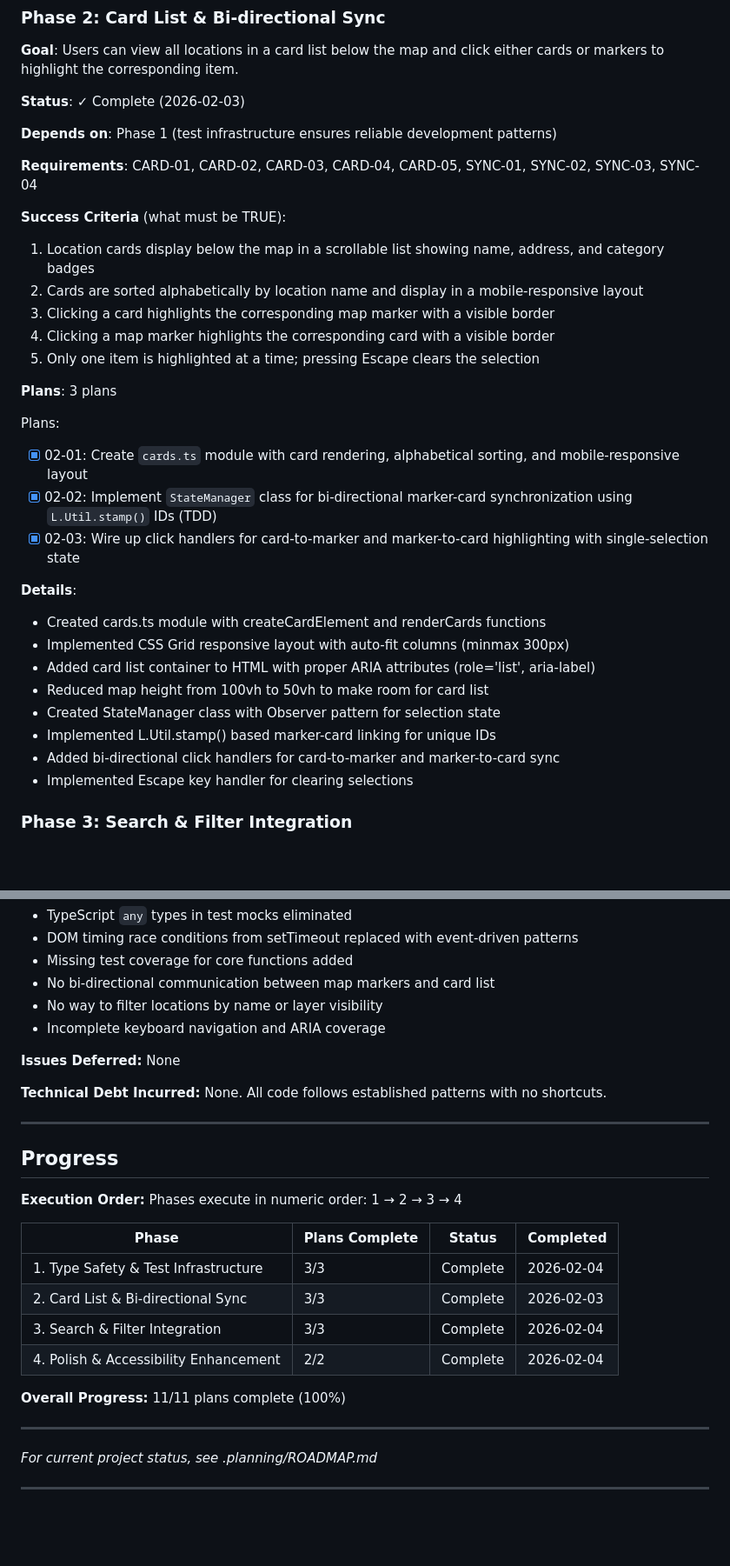
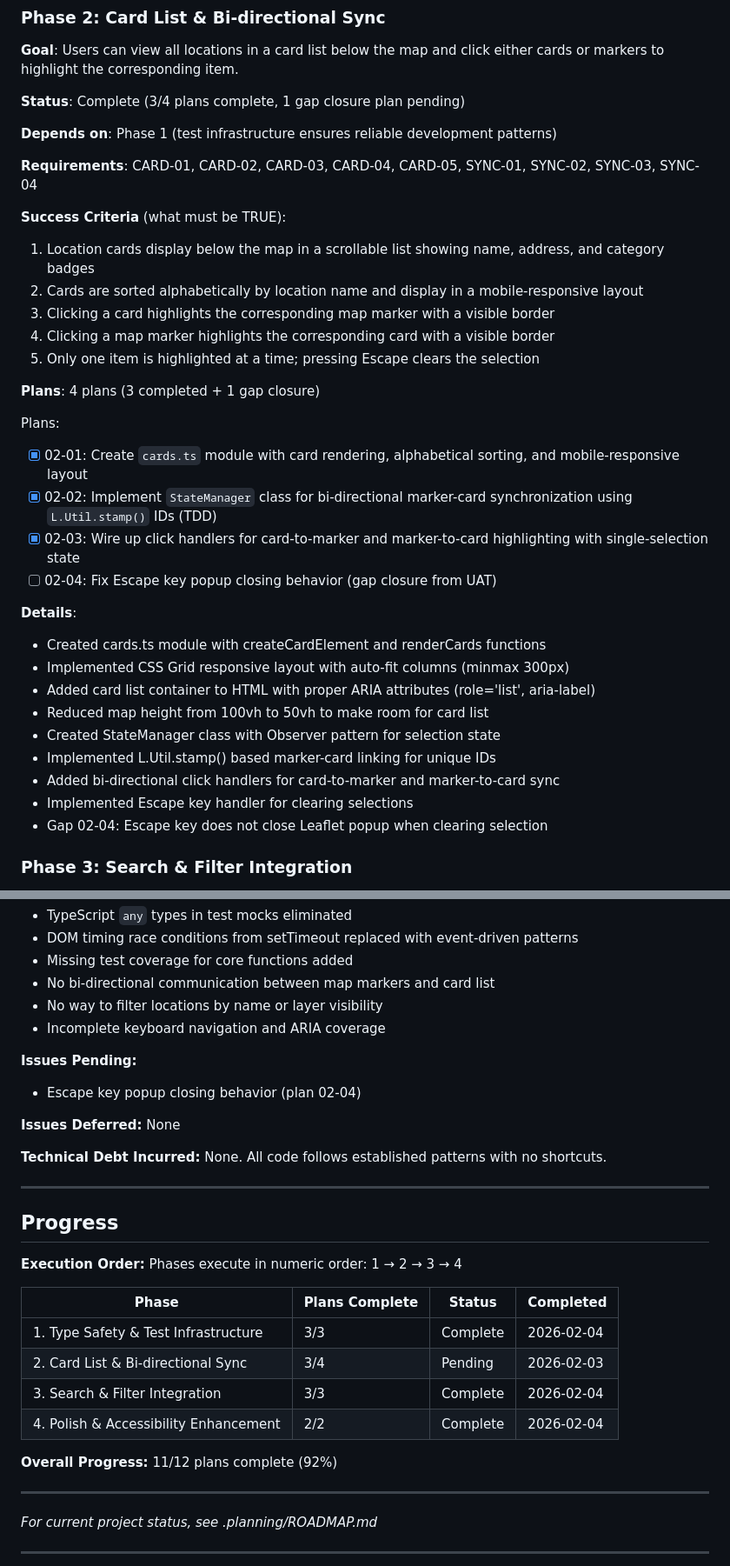
Before and after one commit to MrErin/prideFoodMap, a Markdown page: .planning/milestones/v1-ROADMAP.md, 2 parts joined by grey strips. Shown at 87% size. GitHub-like rendering; blank space fills up the shorter version.

Commit message:
docs(02): create gap closure plan 02-04 for Escape key popup issue
Phase: 02-card-list-bi-directional-sync
Plan: 04 - Escape key popup closing behavior fix

Gap:
- Escape key does not close Leaflet popup when selection is cleared
- UAT Test 6 failed - popup and marker highlight remain when Escape pressed

Root cause:
- highlightMarker() only manipulates CSS classes
- No call to map.closePopup() when selection cleared

Fix:
- Add closePopup() function to map.ts
- Store map instance in module-level variable
- Call closePopup() in Escape handler

Files:
- .planning/phases/02-card-list-bi-directional-sync/02-04-PLAN.md
- .planning/milestones/v1-ROADMAP.md

```diff
--- a/.planning/milestones/v1-ROADMAP.md
+++ b/.planning/milestones/v1-ROADMAP.md
@@ -51,7 +51,7 @@ Plans:
 
 **Goal**: Users can view all locations in a card list below the map and click either cards or markers to highlight the corresponding item.
 
-**Status**: ✓ Complete (2026-02-03)
+**Status**: Complete (3/4 plans complete, 1 gap closure plan pending)
 
 **Depends on**: Phase 1 (test infrastructure ensures reliable development patterns)
 
@@ -65,13 +65,14 @@ Plans:
 4. Clicking a map marker highlights the corresponding card with a visible border
 5. Only one item is highlighted at a time; pressing Escape clears the selection
 
-**Plans**: 3 plans
+**Plans**: 4 plans (3 completed + 1 gap closure)
 
 Plans:
 
 - [x] 02-01: Create `cards.ts` module with card rendering, alphabetical sorting, and mobile-responsive layout
 - [x] 02-02: Implement `StateManager` class for bi-directional marker-card synchronization using `L.Util.stamp()` IDs (TDD)
 - [x] 02-03: Wire up click handlers for card-to-marker and marker-to-card highlighting with single-selection state
+- [ ] 02-04: Fix Escape key popup closing behavior (gap closure from UAT)
 
 **Details**:
 
@@ -83,6 +84,7 @@ Plans:
 - Implemented L.Util.stamp() based marker-card linking for unique IDs
 - Added bi-directional click handlers for card-to-marker and marker-to-card sync
 - Implemented Escape key handler for clearing selections
+- Gap 02-04: Escape key does not close Leaflet popup when clearing selection
 
 ### Phase 3: Search & Filter Integration
 
@@ -181,6 +183,10 @@ None
 - No way to filter locations by name or layer visibility
 - Incomplete keyboard navigation and ARIA coverage
 
+**Issues Pending:**
+
+- Escape key popup closing behavior (plan 02-04)
+
 **Issues Deferred:**
 None
 
@@ -197,11 +203,11 @@ Phases execute in numeric order: 1 → 2 → 3 → 4
 | Phase                                 | Plans Complete | Status   | Completed  |
 | ------------------------------------- | -------------- | -------- | ---------- |
 | 1. Type Safety & Test Infrastructure  | 3/3            | Complete | 2026-02-04 |
-| 2. Card List & Bi-directional Sync    | 3/3            | Complete | 2026-02-03 |
+| 2. Card List & Bi-directional Sync    | 3/4            | Pending  | 2026-02-03 |
 | 3. Search & Filter Integration        | 3/3            | Complete | 2026-02-04 |
 | 4. Polish & Accessibility Enhancement | 2/2            | Complete | 2026-02-04 |
 
-**Overall Progress:** 11/11 plans complete (100%)
+**Overall Progress:** 11/12 plans complete (92%)
 
 ---
 
```
Also changed, not shown: other parts of .planning/milestones/v1-ROADMAP.md (+1 -1 lines), 1 other file.
